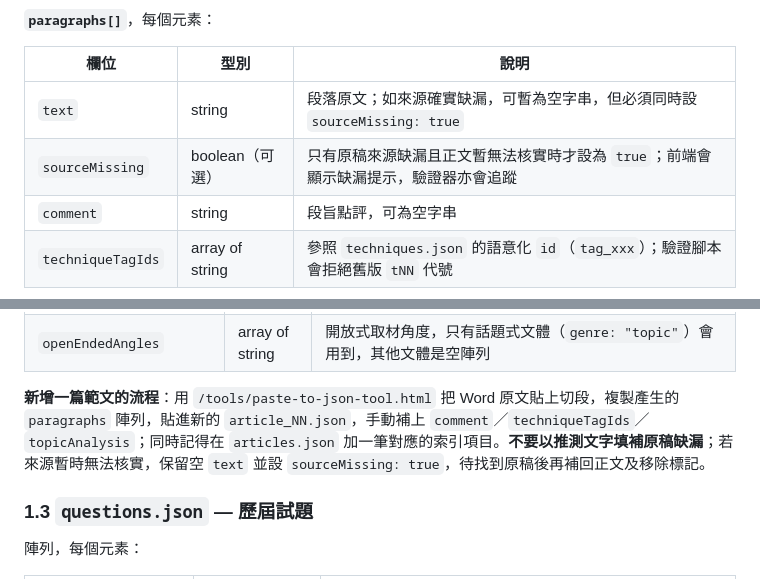
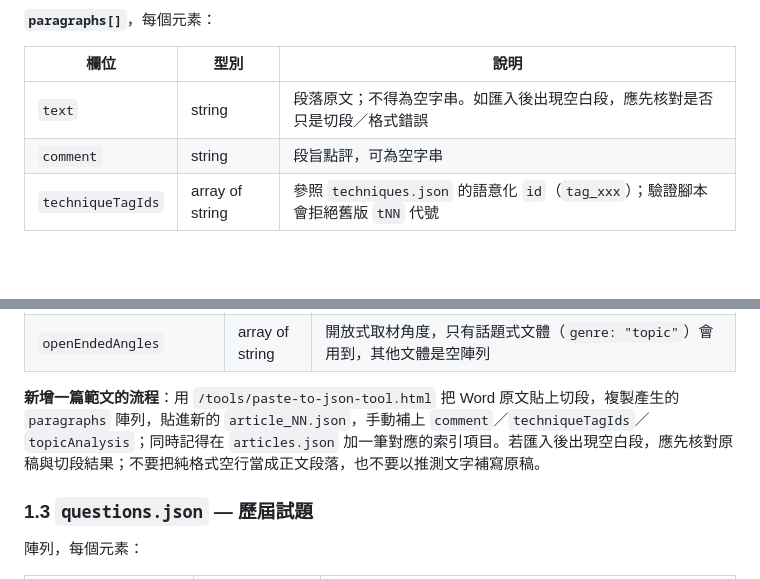
Before and after one commit to cheukwing129/DSEssayHub, a Markdown page: SCHEMA.md, 2 parts joined by grey strips. GitHub-like rendering; blank space fills up the shorter version.

Commit message:
Document blank paragraph handling

```diff
--- a/SCHEMA.md
+++ b/SCHEMA.md
@@ -61,8 +61,7 @@
 
 | 欄位 | 型別 | 說明 |
 |---|---|---|
-| `text` | string | 段落原文；如來源確實缺漏，可暫為空字串，但必須同時設 `sourceMissing: true` |
-| `sourceMissing` | boolean（可選） | 只有原稿來源缺漏且正文暫無法核實時才設為 `true`；前端會顯示缺漏提示，驗證器亦會追蹤 |
+| `text` | string | 段落原文；不得為空字串。如匯入後出現空白段，應先核對是否只是切段／格式錯誤 |
 | `comment` | string | 段旨點評，可為空字串 |
 | `techniqueTagIds` | array of string | 參照 `techniques.json` 的語意化 `id`（`tag_xxx`）；驗證腳本會拒絕舊版 `tNN` 代號 |
 
@@ -79,7 +78,7 @@
 | `referenceAnswerPoints` | array of string | 參考立意要點，審題訓練模式「查看參考答案」後第一層顯示的內容 |
 | `openEndedAngles` | array of string | 開放式取材角度，只有話題式文體（`genre: "topic"`）會用到，其他文體是空陣列 |
 
-**新增一篇範文的流程**：用 `/tools/paste-to-json-tool.html` 把 Word 原文貼上切段，複製產生的 `paragraphs` 陣列，貼進新的 `article_NN.json`，手動補上 `comment`／`techniqueTagIds`／`topicAnalysis`；同時記得在 `articles.json` 加一筆對應的索引項目。**不要以推測文字填補原稿缺漏**；若來源暫時無法核實，保留空 `text` 並設 `sourceMissing: true`，待找到原稿後再補回正文及移除標記。
+**新增一篇範文的流程**：用 `/tools/paste-to-json-tool.html` 把 Word 原文貼上切段，複製產生的 `paragraphs` 陣列，貼進新的 `article_NN.json`，手動補上 `comment`／`techniqueTagIds`／`topicAnalysis`；同時記得在 `articles.json` 加一筆對應的索引項目。若匯入後出現空白段，應先核對原稿與切段結果；不要把純格式空行當成正文段落，也不要以推測文字補寫原稿。
 
 ### 1.3 `questions.json` — 歷屆試題
 
```
